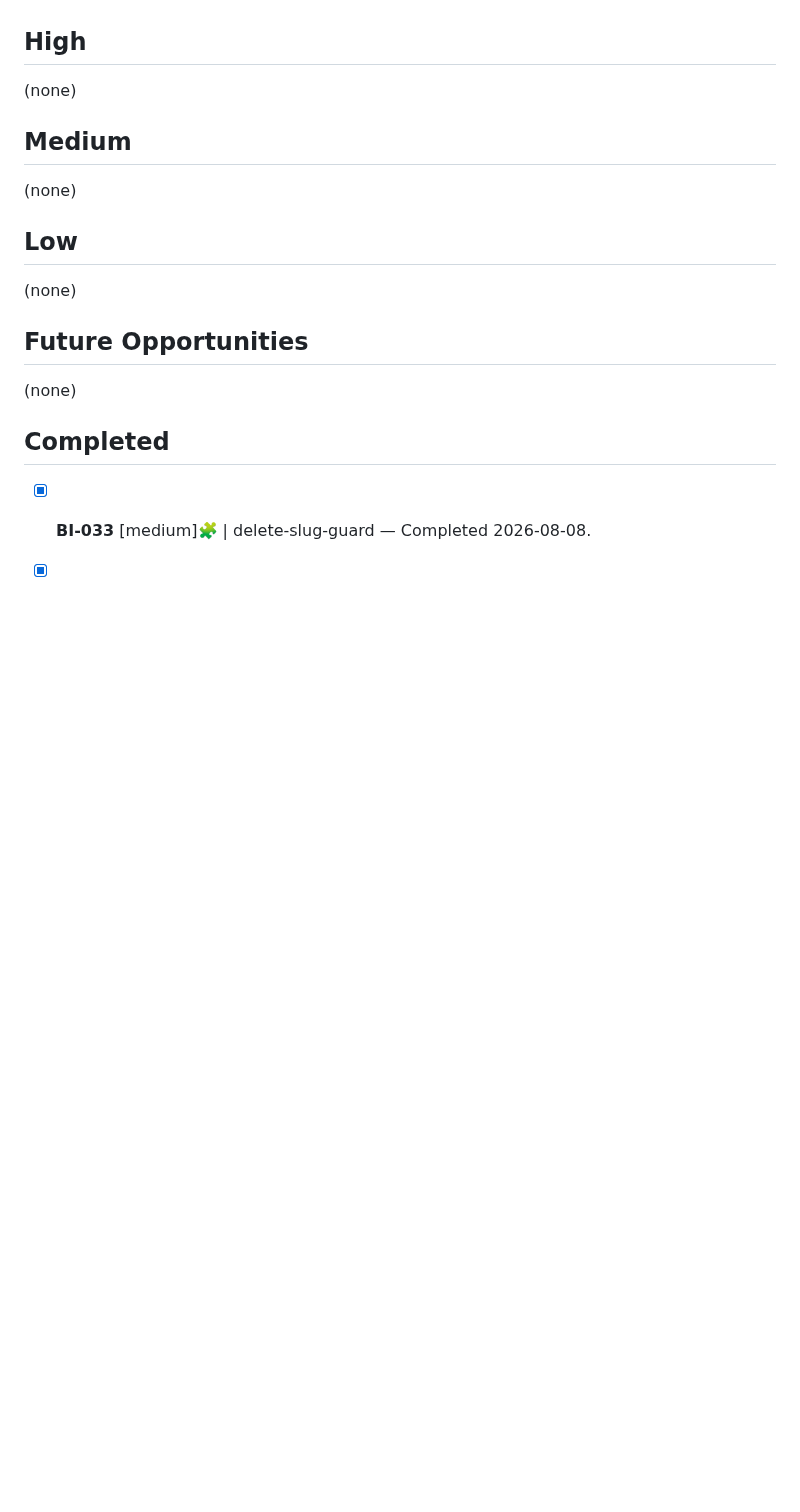
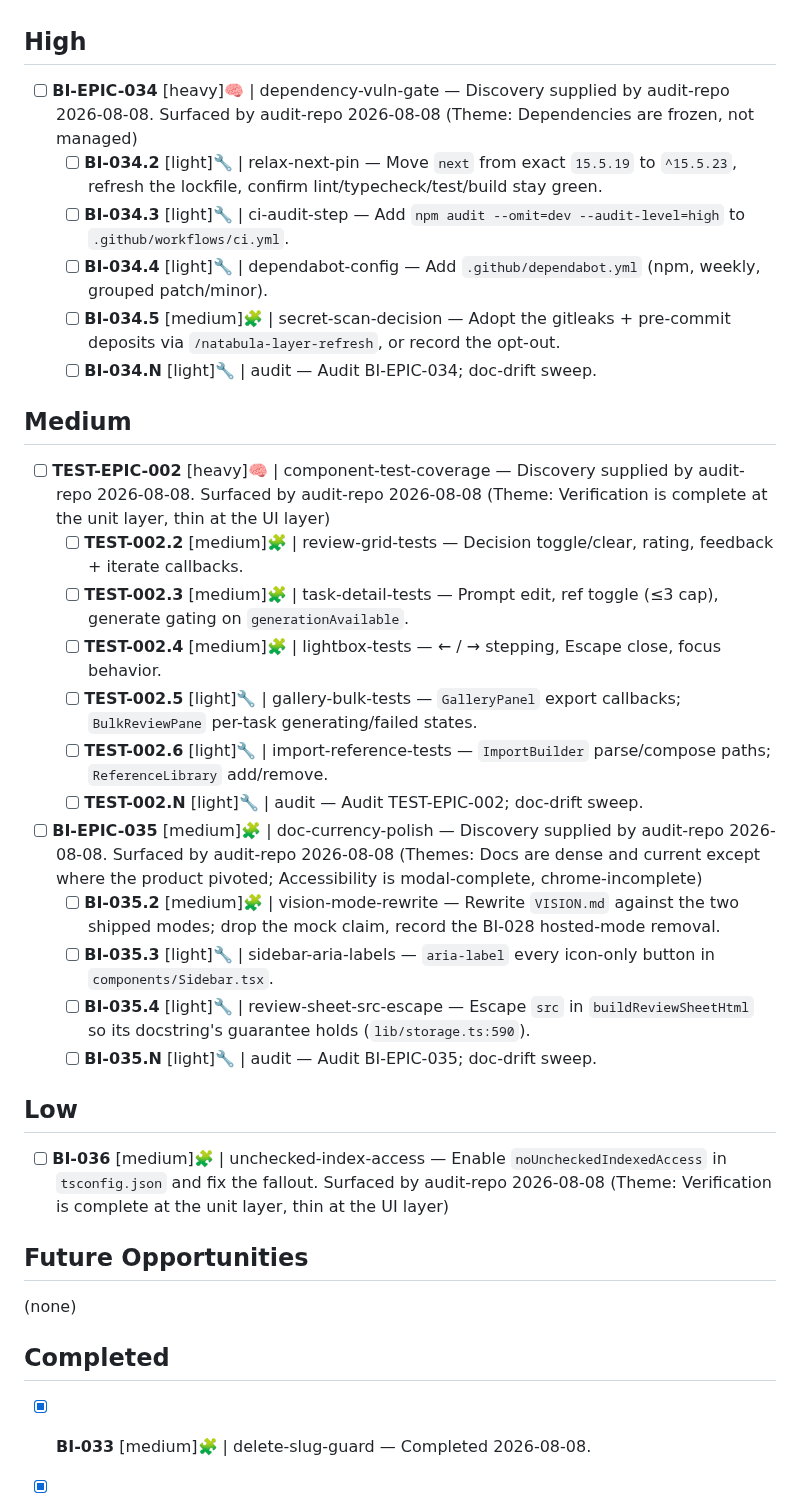
Before and after one commit to fakeneuron/blastimage, a Markdown page: .flowtron/PLAN.md, the part around the change. Rendered like a GitHub page; blank space fills up the shorter version.

Commit message:
chore: BI-EPIC-034 — file audit-repo milestone plan
First-contact holistic audit (/ft-audit-repo, whole-repo scope). All four
gates green at time of audit: lint, typecheck, 213 tests, build.

Files 4 epics / 16 lines surfaced by 4 themes:
- BI-EPIC-034 (High) — dependency & vulnerability gate
- TEST-EPIC-002 (Medium) — component test coverage (lib 12/12, components 3/15)
- BI-EPIC-035 (Medium) — doc currency & interface polish
- BI-036 (Low) — noUncheckedIndexedAccess

Epic parents carry "Discovery supplied by audit-repo 2026-08-08" in place of
a .1 Discovery child, per the audit-repo skill contract.

Co-Authored-By: Claude Opus 5 (1M context) <noreply@anthropic.com>

```diff
--- a/.flowtron/PLAN.md
+++ b/.flowtron/PLAN.md
@@ -8,15 +8,31 @@ See [.flowtron/core/SPEC.md](core/SPEC.md) for the canonical workflow contract.
 
 ## High
 
-(none)
+- [ ] **BI-EPIC-034** [heavy]🧠 | dependency-vuln-gate — Discovery supplied by audit-repo 2026-08-08. Surfaced by audit-repo 2026-08-08 (Theme: Dependencies are frozen, not managed)
+  - [ ] **BI-034.2** [light]🔧 | relax-next-pin — Move `next` from exact `15.5.19` to `^15.5.23`, refresh the lockfile, confirm lint/typecheck/test/build stay green.
+  - [ ] **BI-034.3** [light]🔧 | ci-audit-step — Add `npm audit --omit=dev --audit-level=high` to `.github/workflows/ci.yml`.
+  - [ ] **BI-034.4** [light]🔧 | dependabot-config — Add `.github/dependabot.yml` (npm, weekly, grouped patch/minor).
+  - [ ] **BI-034.5** [medium]🧩 | secret-scan-decision — Adopt the gitleaks + pre-commit deposits via `/natabula-layer-refresh`, or record the opt-out.
+  - [ ] **BI-034.N** [light]🔧 | audit — Audit BI-EPIC-034; doc-drift sweep.
 
 ## Medium
 
-(none)
+- [ ] **TEST-EPIC-002** [heavy]🧠 | component-test-coverage — Discovery supplied by audit-repo 2026-08-08. Surfaced by audit-repo 2026-08-08 (Theme: Verification is complete at the unit layer, thin at the UI layer)
+  - [ ] **TEST-002.2** [medium]🧩 | review-grid-tests — Decision toggle/clear, rating, feedback + iterate callbacks.
+  - [ ] **TEST-002.3** [medium]🧩 | task-detail-tests — Prompt edit, ref toggle (≤3 cap), generate gating on `generationAvailable`.
+  - [ ] **TEST-002.4** [medium]🧩 | lightbox-tests — ← / → stepping, Escape close, focus behavior.
+  - [ ] **TEST-002.5** [light]🔧 | gallery-bulk-tests — `GalleryPanel` export callbacks; `BulkReviewPane` per-task generating/failed states.
+  - [ ] **TEST-002.6** [light]🔧 | import-reference-tests — `ImportBuilder` parse/compose paths; `ReferenceLibrary` add/remove.
+  - [ ] **TEST-002.N** [light]🔧 | audit — Audit TEST-EPIC-002; doc-drift sweep.
+- [ ] **BI-EPIC-035** [medium]🧩 | doc-currency-polish — Discovery supplied by audit-repo 2026-08-08. Surfaced by audit-repo 2026-08-08 (Themes: Docs are dense and current except where the product pivoted; Accessibility is modal-complete, chrome-incomplete)
+  - [ ] **BI-035.2** [medium]🧩 | vision-mode-rewrite — Rewrite `VISION.md` against the two shipped modes; drop the mock claim, record the BI-028 hosted-mode removal.
+  - [ ] **BI-035.3** [light]🔧 | sidebar-aria-labels — `aria-label` every icon-only button in `components/Sidebar.tsx`.
+  - [ ] **BI-035.4** [light]🔧 | review-sheet-src-escape — Escape `src` in `buildReviewSheetHtml` so its docstring's guarantee holds (`lib/storage.ts:590`).
+  - [ ] **BI-035.N** [light]🔧 | audit — Audit BI-EPIC-035; doc-drift sweep.
 
 ## Low
 
-(none)
+- [ ] **BI-036** [medium]🧩 | unchecked-index-access — Enable `noUncheckedIndexedAccess` in `tsconfig.json` and fix the fallout. Surfaced by audit-repo 2026-08-08 (Theme: Verification is complete at the unit layer, thin at the UI layer)
 
 ## Future Opportunities
 
```
